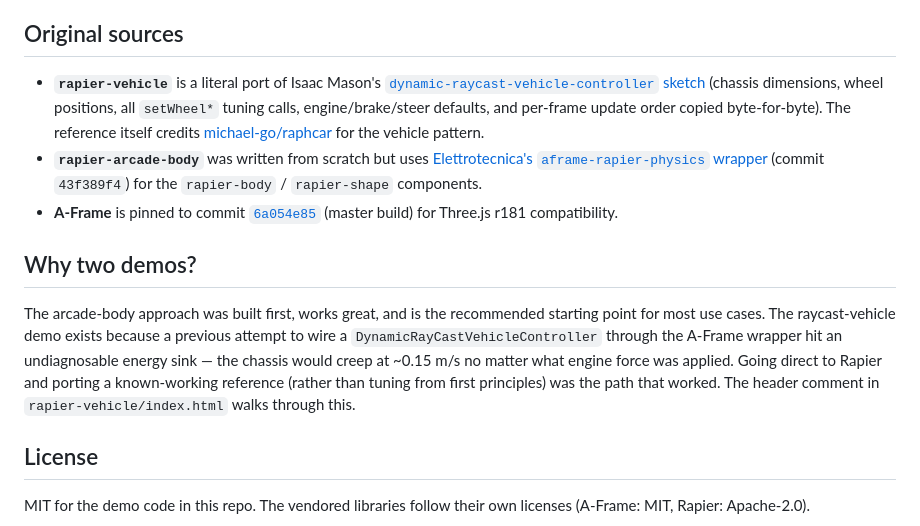
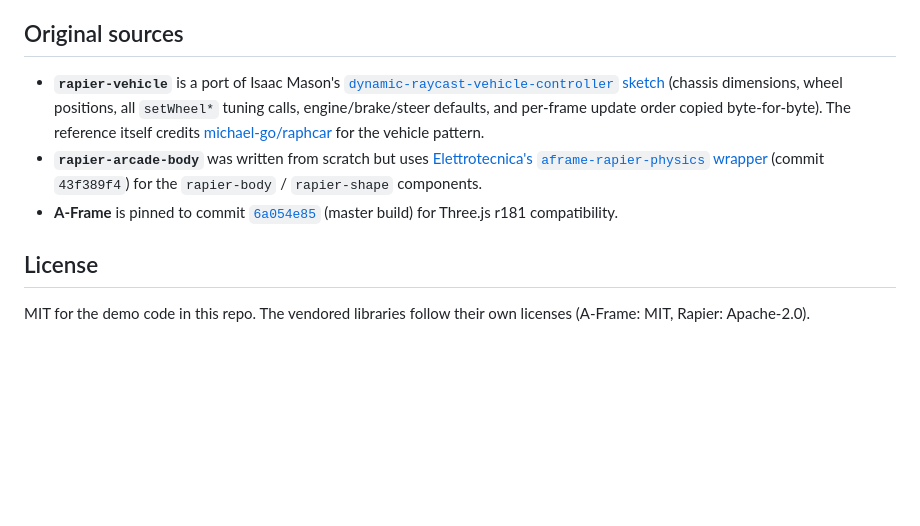
Before and after one commit to kfarr/aframe-rapier-examples, a Markdown page: README.md, the part around the change. Rendered like a GitHub page; blank space fills up the shorter version.

```diff
--- a/README.md
+++ b/README.md
@@ -56,7 +56,7 @@ Controls (both demos):
 
 ## Original sources
 
-- **`rapier-vehicle`** is a literal port of Isaac Mason's
+- **`rapier-vehicle`** is a port of Isaac Mason's
   [`dynamic-raycast-vehicle-controller` sketch](https://github.com/isaac-mason/sketches/tree/main/sketches/rapier/dynamic-raycast-vehicle-controller)
   (chassis dimensions, wheel positions, all `setWheel*` tuning calls,
   engine/brake/steer defaults, and per-frame update order copied
@@ -70,17 +70,6 @@ Controls (both demos):
   [`6a054e85`](https://github.com/aframevr/aframe/commit/6a054e85953bbcc71854bcd64f9abde0897be649)
   (master build) for Three.js r181 compatibility.
 
-## Why two demos?
-
-The arcade-body approach was built first, works great, and is the
-recommended starting point for most use cases. The raycast-vehicle
-demo exists because a previous attempt to wire a `DynamicRayCastVehicleController`
-through the A-Frame wrapper hit an undiagnosable energy sink — the
-chassis would creep at ~0.15 m/s no matter what engine force was
-applied. Going direct to Rapier and porting a known-working reference
-(rather than tuning from first principles) was the path that worked.
-The header comment in `rapier-vehicle/index.html` walks through this.
-
 ## License
 
 MIT for the demo code in this repo. The vendored libraries follow
```
